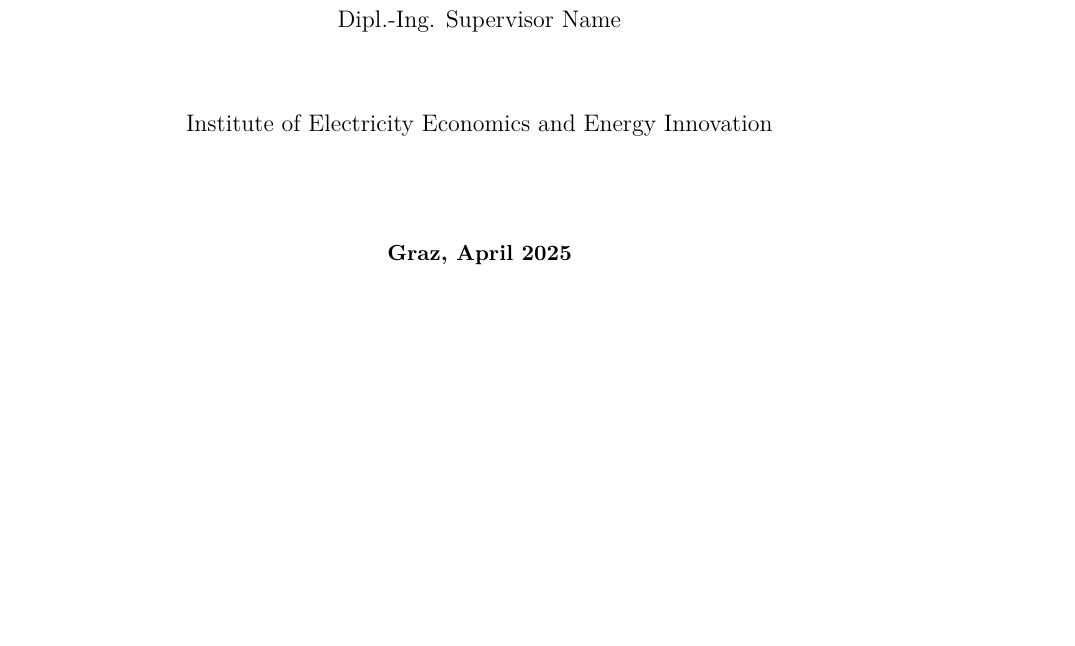
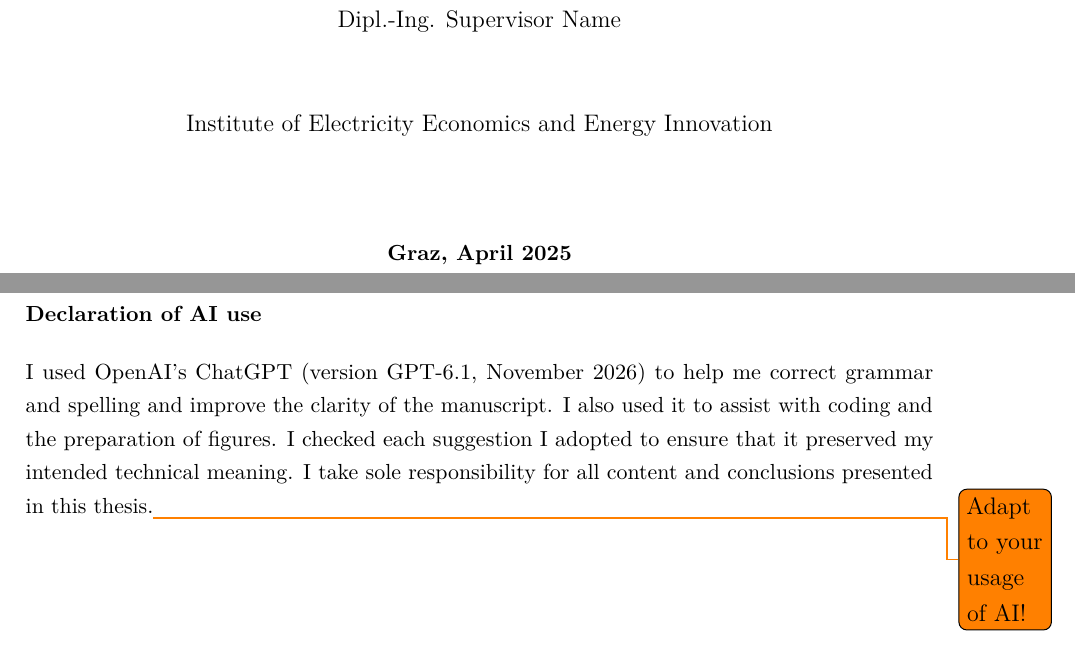
Before and after one commit to RobertGaugl/Template_IEE_Theses, a LaTeX document (main.tex): part of page 1 of 33 before the commit and two parts of pages 1 and 2 of 33 after it, the two joined at a grey line, cut so that both start at the same text, the shorter picture padded with empty space. Compiled offline with pdfLaTeX.

Commit message:
Add Declaration of AI use

```diff
--- a/main.tex
+++ b/main.tex
@@ -49,12 +49,34 @@
 %% =============================================================================
 %% TITLE PAGE ==================================================================
 \include{frontmatter/title_page} % Do not change anything in the title_page.tex itself.
-\blankpage
+
+%% =============================================================================
+%% AI USAGE DECLARATION ========================================================
+% Example declaration. Adapt the tools, sections and tasks to your actual use.
+% If you used no AI tools, replace the example with a sentence stating that.
+\thispagestyle{empty}
+\vspace*{\fill}
+\begingroup
+\small
+\ifthenelse{\equal{\documentlanguage}{german}}{%
+    \noindent\textbf{Erklärung zum Einsatz von KI }\par
+    \smallskip
+    \noindent
+    Ich habe ChatGPT von OpenAI (Version GPT-6.1, November 2026) verwendet, um Grammatik- und Rechtschreibfehler zu korrigieren und die Verständlichkeit des Manuskripts zu verbessern. Außerdem habe ich ChatGPT zur Unterstützung bei der Programmierung und der Erstellung von Abbildungen eingesetzt. Bei jedem Vorschlag, den ich übernommen habe, habe ich geprüft, ob er meine beabsichtigte fachliche Aussage korrekt wiedergibt. Für sämtliche Inhalte und Schlussfolgerungen dieser Arbeit trage ich die alleinige Verantwortung.\todo{Adapt to your usage of AI!}
+    \par
+}{%
+    \noindent\textbf{Declaration of AI use}\par
+    \smallskip
+    \noindent
+    I used OpenAI's ChatGPT (version GPT-6.1, November 2026) to help me correct grammar and spelling and improve the clarity of the manuscript. I also used it to assist with coding and the preparation of figures. I checked each suggestion I adopted to ensure that it preserved my intended technical meaning. I take sole responsibility for all content and conclusions presented in this thesis.\todo{Adapt to your usage of AI!}
+    \par
+}
+\endgroup
+\clearpage
 
 % Disable headers and footers, use Roman page numbers for front matter
 \pagestyle{plain}
 \pagenumbering{roman}
-
 
 %% =============================================================================
 %% Acknowledgements ============================================================
```
Also changed, not shown: README.md, main.tex (1 more changed lines).
